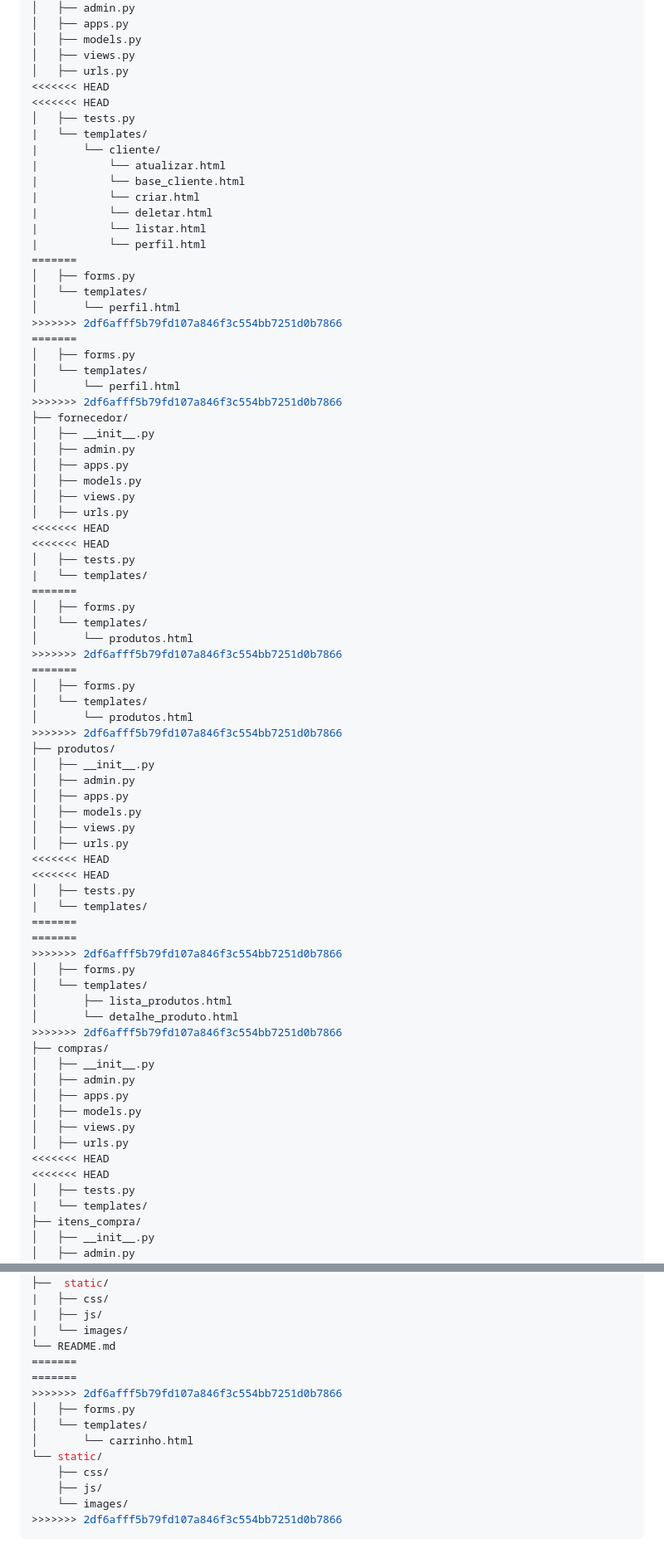
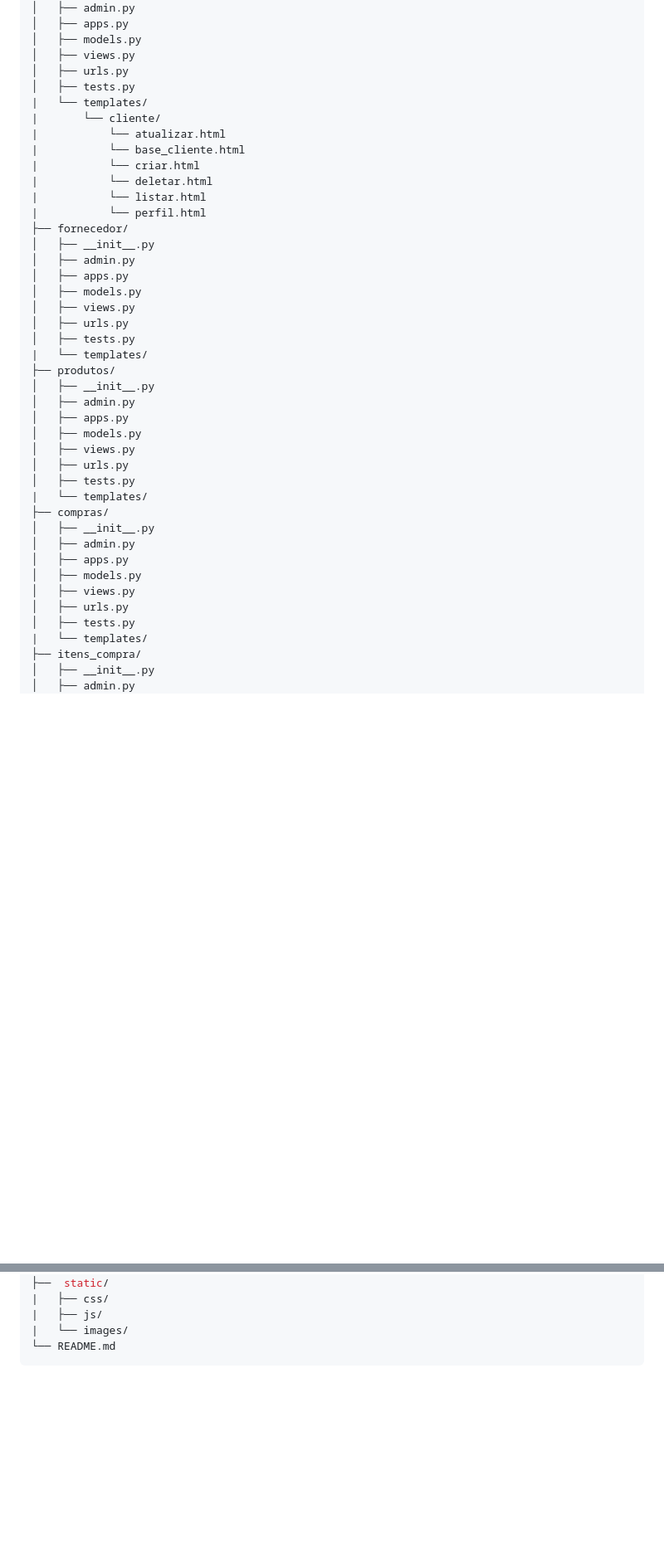
Before and after one commit to brunof5/Prog-Web, a Markdown page: README.md, 2 parts joined by grey strips. Shown at 83% size. Rendered like a GitHub page; blank space fills up the shorter version.

````diff
--- a/README.md
+++ b/README.md
@@ -90,8 +90,6 @@ meuprojeto/
 │   ├── models.py
 │   ├── views.py
 │   ├── urls.py
-<<<<<<< HEAD
-<<<<<<< HEAD
 │   ├── tests.py
 |   └── templates/
 |       └── cliente/
@@ -101,16 +99,6 @@ meuprojeto/
 |           └── deletar.html
 |           └── listar.html
 |           └── perfil.html
-=======
-│   ├── forms.py
-│   └── templates/
-│       └── perfil.html
->>>>>>> 2df6afff5b79fd107a846f3c554bb7251d0b7866
-=======
-│   ├── forms.py
-│   └── templates/
-│       └── perfil.html
->>>>>>> 2df6afff5b79fd107a846f3c554bb7251d0b7866
 ├── fornecedor/
 │   ├── __init__.py
 │   ├── admin.py
@@ -118,20 +106,8 @@ meuprojeto/
 │   ├── models.py
 │   ├── views.py
 │   ├── urls.py
-<<<<<<< HEAD
-<<<<<<< HEAD
 │   ├── tests.py
 |   └── templates/
-=======
-│   ├── forms.py
-│   └── templates/
-│       └── produtos.html
->>>>>>> 2df6afff5b79fd107a846f3c554bb7251d0b7866
-=======
-│   ├── forms.py
-│   └── templates/
-│       └── produtos.html
->>>>>>> 2df6afff5b79fd107a846f3c554bb7251d0b7866
 ├── produtos/
 │   ├── __init__.py
 │   ├── admin.py
@@ -139,18 +115,8 @@ meuprojeto/
 │   ├── models.py
 │   ├── views.py
 │   ├── urls.py
-<<<<<<< HEAD
-<<<<<<< HEAD
 │   ├── tests.py
 |   └── templates/
-=======
-=======
->>>>>>> 2df6afff5b79fd107a846f3c554bb7251d0b7866
-│   ├── forms.py
-│   └── templates/
-│       ├── lista_produtos.html
-│       └── detalhe_produto.html
->>>>>>> 2df6afff5b79fd107a846f3c554bb7251d0b7866
 ├── compras/
 │   ├── __init__.py
 │   ├── admin.py
@@ -158,8 +124,6 @@ meuprojeto/
 │   ├── models.py
 │   ├── views.py
 │   ├── urls.py
-<<<<<<< HEAD
-<<<<<<< HEAD
 │   ├── tests.py
 |   └── templates/
 ├── itens_compra/
@@ -188,15 +152,4 @@ meuprojeto/
 |   ├── js/
 |   └── images/
 └── README.md
-=======
-=======
->>>>>>> 2df6afff5b79fd107a846f3c554bb7251d0b7866
-│   ├── forms.py
-│   └── templates/
-│       └── carrinho.html
-└── static/
-    ├── css/
-    ├── js/
-    └── images/
->>>>>>> 2df6afff5b79fd107a846f3c554bb7251d0b7866
 ```
````
Also changed, not shown: other parts of README.md (+1 -1 lines).
